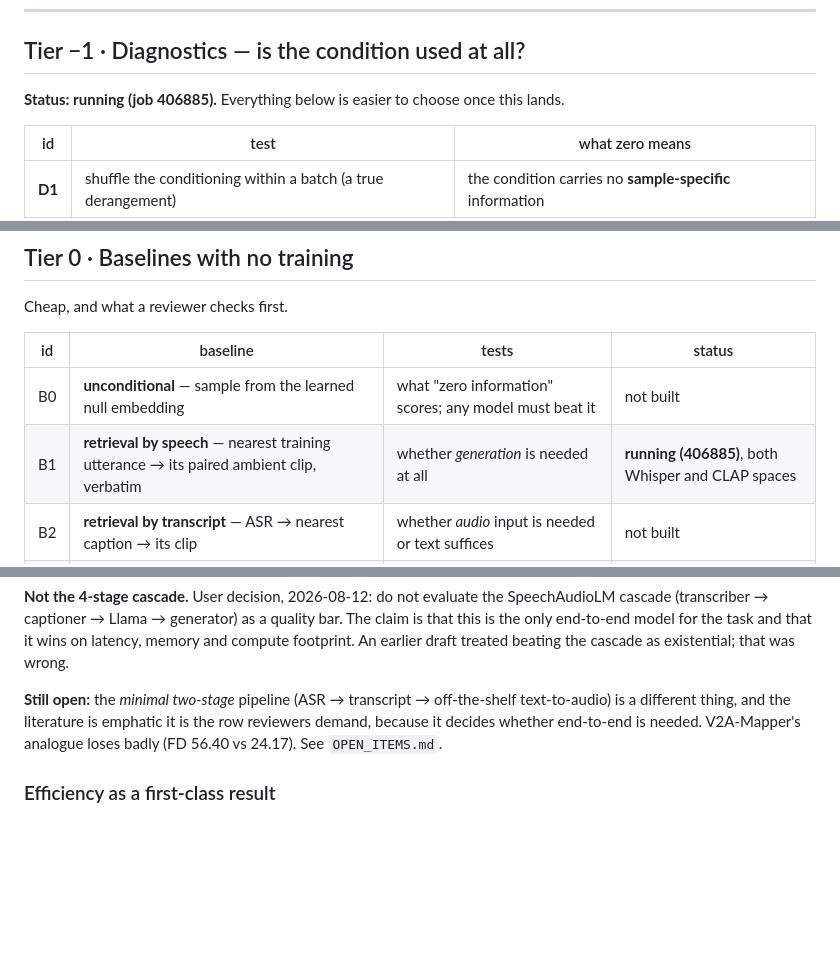
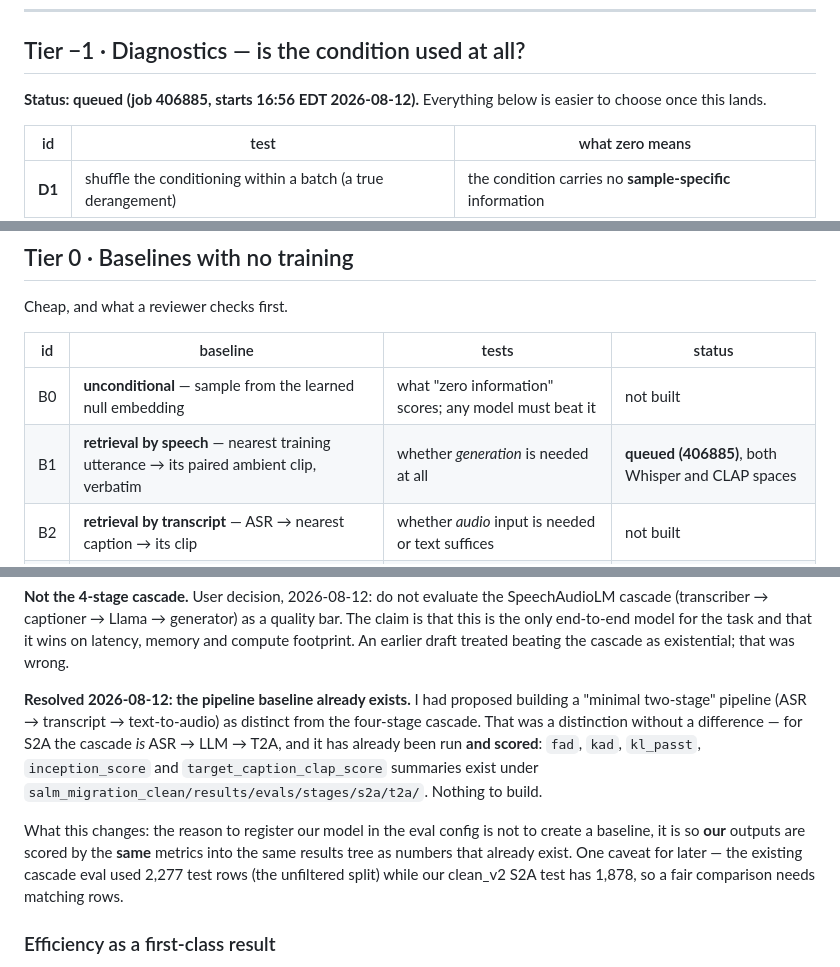
Before and after one commit to lovenya/SALM-model, a Markdown page: docs/ARCHITECTURE_MENU.md, 3 parts joined by grey strips. GitHub-like rendering; blank space fills up the shorter version.

```diff
--- a/docs/ARCHITECTURE_MENU.md
+++ b/docs/ARCHITECTURE_MENU.md
@@ -14,7 +14,7 @@ waiting on a decision).
 
 ## Tier −1 · Diagnostics — is the condition used at all?
 
-**Status: running (job 406885).** Everything below is easier to choose once this lands.
+**Status: queued (job 406885, starts 16:56 EDT 2026-08-12).** Everything below is easier to choose once this lands.
 
 | id | test | what zero means |
 |---|---|---|
@@ -41,7 +41,7 @@ Cheap, and what a reviewer checks first.
 | id | baseline | tests | status |
 |---|---|---|---|
 | B0 | **unconditional** — sample from the learned null embedding | what "zero information" scores; any model must beat it | not built |
-| B1 | **retrieval by speech** — nearest training utterance → its paired ambient clip, verbatim | whether *generation* is needed at all | **running (406885)**, both Whisper and CLAP spaces |
+| B1 | **retrieval by speech** — nearest training utterance → its paired ambient clip, verbatim | whether *generation* is needed at all | **queued (406885)**, both Whisper and CLAP spaces |
 | B2 | **retrieval by transcript** — ASR → nearest caption → its clip | whether *audio* input is needed or text suffices | not built |
 | B3 | **caption oracle (rung0)** — condition on ground-truth `audio_cap` | the ceiling | done |
 | B5 | **majority-scene prior** — always generate the most frequent caption | dataset bias | not built |
@@ -63,10 +63,17 @@ PANNs FAD at ρ = −0.94 against human ratings, above CLAP and VGGish. Choose i
 end-to-end model for the task and that it wins on latency, memory and compute footprint. An earlier
 draft treated beating the cascade as existential; that was wrong.
 
-**Still open:** the *minimal two-stage* pipeline (ASR → transcript → off-the-shelf text-to-audio) is
-a different thing, and the literature is emphatic it is the row reviewers demand, because it decides
-whether end-to-end is needed. V2A-Mapper's analogue loses badly (FD 56.40 vs 24.17). See
-`OPEN_ITEMS.md`.
+**Resolved 2026-08-12: the pipeline baseline already exists.** I had proposed building a "minimal
+two-stage" pipeline (ASR → transcript → text-to-audio) as distinct from the four-stage cascade. That
+was a distinction without a difference — for S2A the cascade *is* ASR → LLM → T2A, and it has already
+been run **and scored**: `fad`, `kad`, `kl_passt`, `inception_score` and
+`target_caption_clap_score` summaries exist under
+`salm_migration_clean/results/evals/stages/s2a/t2a/`. Nothing to build.
+
+What this changes: the reason to register our model in the eval config is not to create a baseline,
+it is so **our** outputs are scored by the **same** metrics into the same results tree as numbers that
+already exist. One caveat for later — the existing cascade eval used 2,277 test rows (the unfiltered
+split) while our clean_v2 S2A test has 1,878, so a fair comparison needs matching rows.
 
 ### Efficiency as a first-class result
 
```
Also changed, not shown: docs/OPEN_ITEMS.md (+15 -10 lines).
